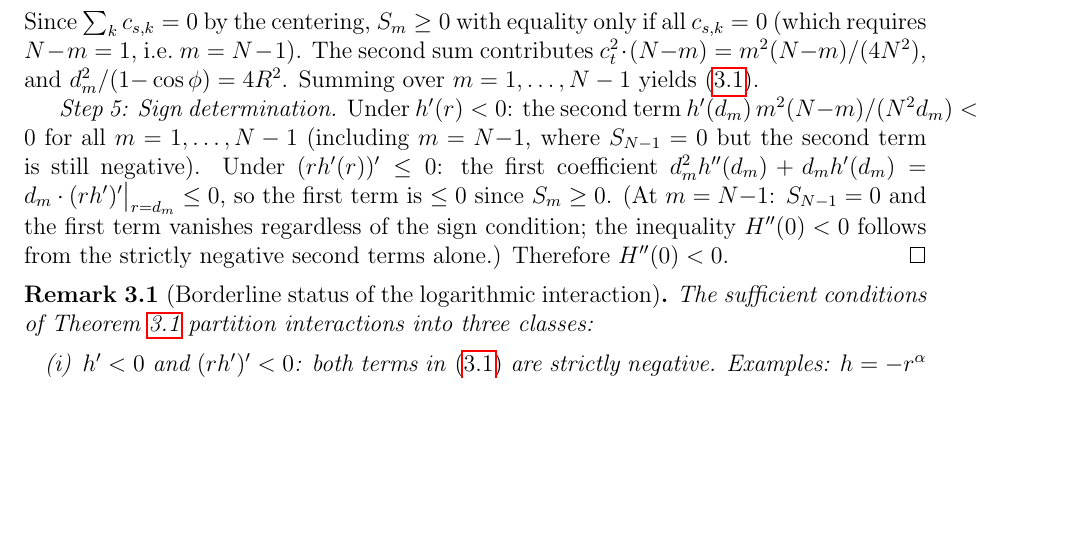
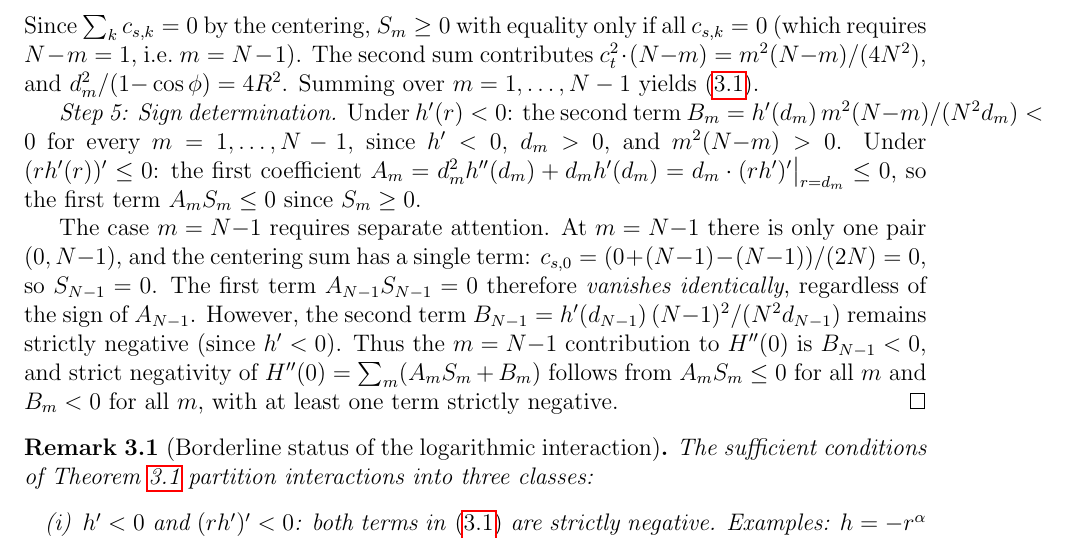
Before and after one commit to speagleg/polar-planetary-polygons, a LaTeX paper (latex/paper/main.tex): part of page 8 of 53, cut so that both start at the same text, the shorter picture padded with empty space. Compiled offline with pdfLaTeX.

Commit message:
Expand m=N-1 case in sign rule proof (Step 5)
At m=N-1, S_{N-1}=0 (single pair, centering sum has c_{s,0}=0), so
the first term A_m*S_m vanishes identically. The proof relied on the
second term B_{N-1} < 0 alone, but this was compressed into a
parenthetical. Now expanded with explicit computation of c_{s,0}=0,
the vanishing of the first term, and the strict negativity of B_{N-1}.

Co-Authored-By: Claude Opus 4.6 (1M context) <noreply@anthropic.com>

```diff
--- a/latex/paper/main.tex
+++ b/latex/paper/main.tex
@@ -416,15 +416,26 @@ and $d_m^2/(1{-}\cos\phi) = 4R^2$.  Summing over $m = 1, \ldots, N-1$
 yields \eqref{eq:Hpp-general}.
 
 \emph{Step 5: Sign determination.}
-Under $h'(r) < 0$: the second term $h'(d_m)\,m^2(N{-}m)/(N^2 d_m) < 0$
-for all $m = 1, \ldots, N-1$ (including $m = N{-}1$, where
-$S_{N-1} = 0$ but the second term is still negative).
+Under $h'(r) < 0$: the second term
+$B_m = h'(d_m)\,m^2(N{-}m)/(N^2 d_m) < 0$
+for every $m = 1, \ldots, N-1$, since $h' < 0$, $d_m > 0$,
+and $m^2(N{-}m) > 0$.
 Under $(rh'(r))' \le 0$: the first coefficient
-$d_m^2 h''(d_m) + d_m h'(d_m) = d_m \cdot (rh')'\big|_{r=d_m} \le 0$,
-so the first term is $\le 0$ since $S_m \ge 0$.  (At $m = N{-}1$:
-$S_{N-1} = 0$ and the first term vanishes regardless of the sign
-condition; the inequality $H''(0) < 0$ follows from the strictly
-negative second terms alone.)  Therefore $H''(0) < 0$.
+$A_m = d_m^2 h''(d_m) + d_m h'(d_m) = d_m \cdot (rh')'\big|_{r=d_m} \le 0$,
+so the first term $A_m S_m \le 0$ since $S_m \ge 0$.
+
+The case $m = N{-}1$ requires separate attention.
+At $m = N{-}1$ there is only one pair $(0, N{-}1)$, and the
+centering sum has a single term:
+$c_{s,0} = (0 + (N{-}1) - (N{-}1))/(2N) = 0$,
+so $S_{N-1} = 0$.  The first term $A_{N-1} S_{N-1} = 0$ therefore
+\emph{vanishes identically}, regardless of the sign of $A_{N-1}$.
+However, the second term $B_{N-1} = h'(d_{N-1})\,(N{-}1)^2/(N^2 d_{N-1})$
+remains strictly negative (since $h' < 0$).  Thus the $m = N{-}1$
+contribution to $H''(0)$ is $B_{N-1} < 0$, and strict negativity
+of $H''(0) = \sum_m (A_m S_m + B_m)$ follows from $A_m S_m \le 0$
+for all $m$ and $B_m < 0$ for all $m$, with at least one term
+strictly negative.
 \end{proof}
 
 \begin{remark}[Borderline status of the logarithmic interaction]
```
